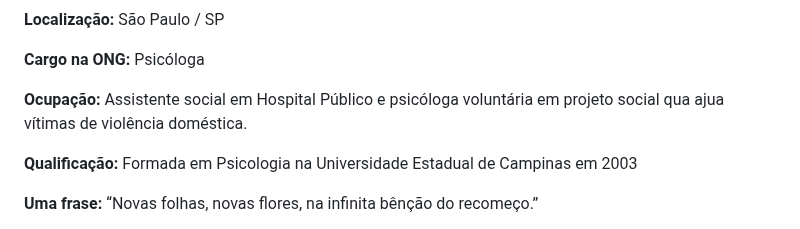
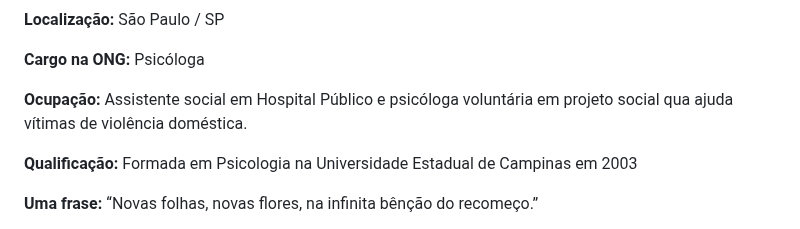
Before and after one commit to ICEI-PUC-Minas-PMV-ADS/Artemis, a Markdown page: docs/02-Especificação do Projeto.md, the part around the change. GitHub-like rendering.

```diff
--- a/docs/02-Especificação do Projeto.md
+++ b/docs/02-Especificação do Projeto.md
@@ -18,7 +18,7 @@ A partir da descrição do público-alvo do Documento de Contexto foi feito um a
 
 **Cargo na ONG:** Psicóloga
 
-**Ocupação:**  Assistente social em Hospital Público e psicóloga voluntária em projeto social qua ajua vítimas de violência doméstica.
+**Ocupação:**  Assistente social em Hospital Público e psicóloga voluntária em projeto social qua ajuda vítimas de violência doméstica.
 
 **Qualificação:** Formada em Psicologia na  Universidade Estadual de Campinas em 2003
 
```
